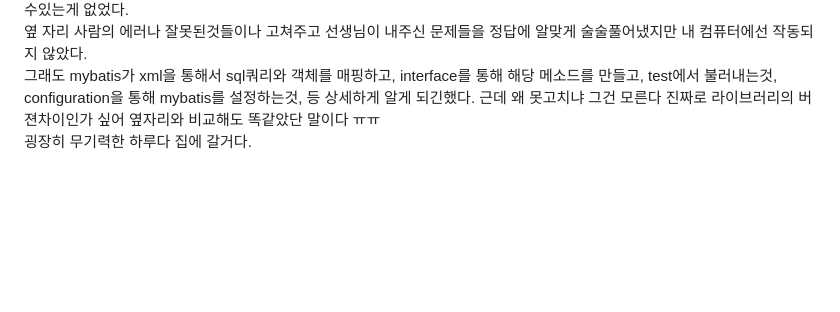
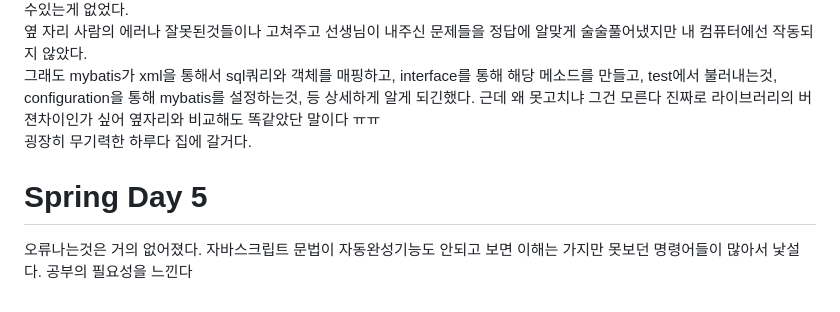
Before and after one commit to breadjoo/Spring, a Markdown page: README.md, the part around the change. GitHub-like rendering; blank space fills up the shorter version.

```diff
--- a/README.md
+++ b/README.md
@@ -85,3 +85,9 @@ chatgpt와 구글검색으로 error의 원인 해결방안 등 찾아보고 전
 옆 자리 사람의 에러나 잘못된것들이나 고쳐주고 선생님이 내주신 문제들을 정답에 알맞게 술술풀어냈지만 내 컴퓨터에선 작동되지 않았다.<br>
 그래도 mybatis가 xml을 통해서 sql쿼리와 객체를 매핑하고, interface를 통해 해당 메소드를 만들고, test에서 불러내는것, configuration을 통해 mybatis를 설정하는것, 등 상세하게 알게 되긴했다. 근데 왜 못고치냐 그건 모른다 진짜로 라이브러리의 버젼차이인가 싶어 옆자리와 비교해도 똑같았단 말이다 ㅠㅠ<br>
 굉장히 무기력한 하루다 집에 갈거다.<br>
+
+
+# Spring Day 5
+
+오류나는것은 거의 없어졌다.
+자바스크립트 문법이 자동완성기능도 안되고 보면 이해는 가지만 못보던 명령어들이 많아서 낯설다. 공부의 필요성을 느낀다
```
